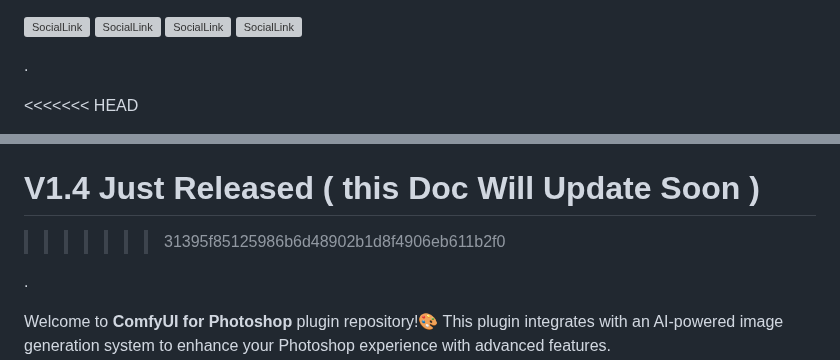
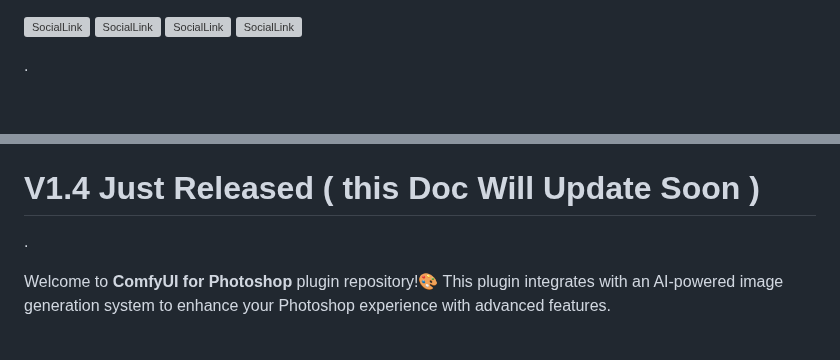
Before and after one commit to NimaNzrii/comfyui-photoshop, a Markdown page: README.md, 2 parts joined by grey strips. Rendered like a GitHub page; blank space fills up the shorter version; grey boxes are pictures that could not be loaded.

```diff
--- a/README.md
+++ b/README.md
@@ -10,5 +10,4 @@
 
 .
 
-<<<<<<< HEAD
 
@@ -19,6 +14,4 @@
 # V1.4 Just Released ( this Doc Will Update Soon )
-
->>>>>>> 31395f85125986b6d48902b1d8f4906eb611b2f0
 
 .
 
```
Also changed, not shown: other parts of README.md (+3 -9 lines).
